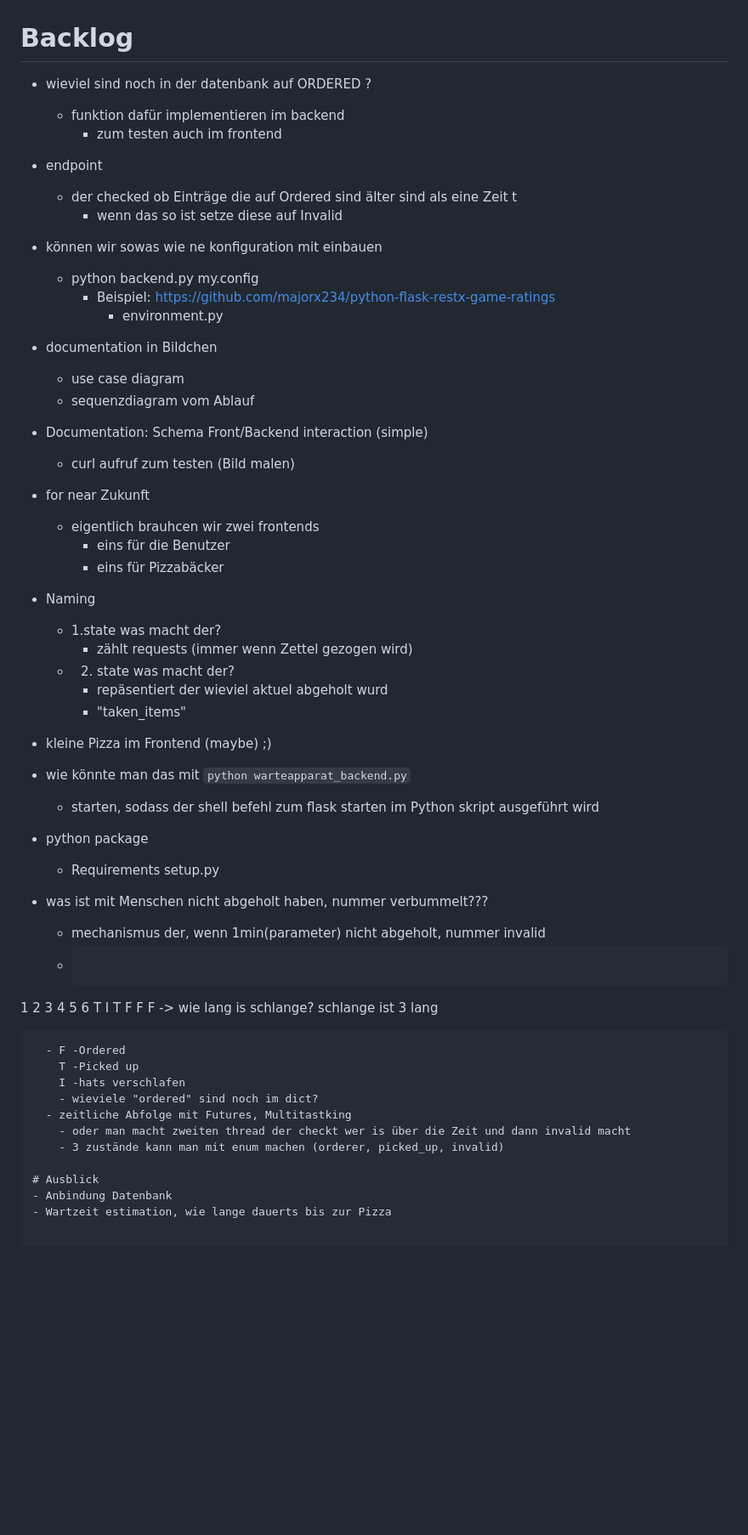
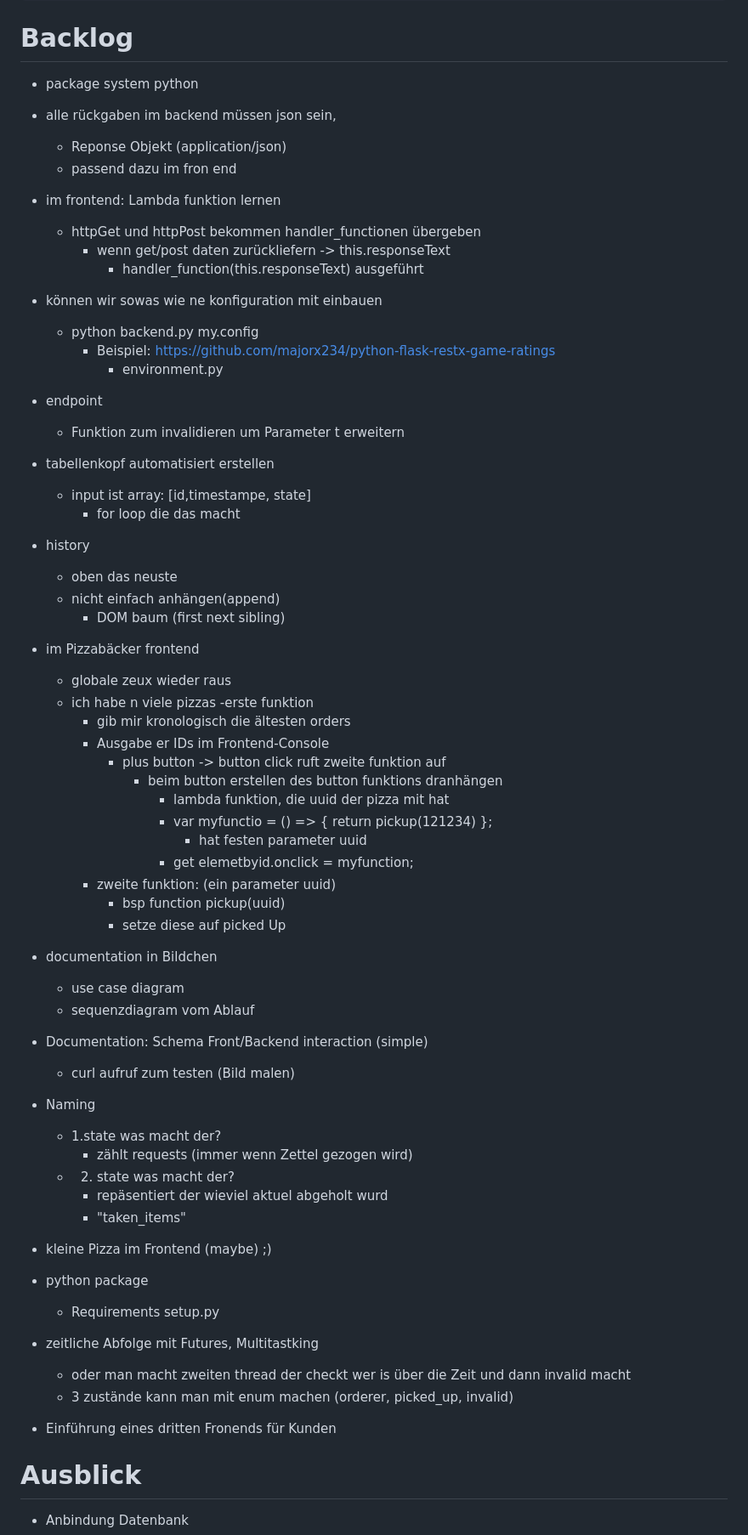
Before and after one commit to toxypiks/warteapparat, a Markdown page: docs/idee.md, the part around the change printed below. Shown: that part at 85% size. GitHub-like rendering; blank space fills up the shorter version.

Commit message:
Update backlog

````diff
--- a/docs/idee.md
+++ b/docs/idee.md
@@ -18,27 +18,50 @@ neue Nummer                      zeigt State an               ich nehm leute mit
  get_number <-------->                            <------>
 ```
 # Backlog
-- wieviel sind noch in der datenbank auf ORDERED ?
-  - funktion dafür implementieren im backend
-    - zum testen auch im frontend
-- endpoint
-  - der checked ob Einträge die auf Ordered sind älter sind als eine Zeit t
-    - wenn das so ist setze diese auf Invalid
+
+- package system python
+- alle rückgaben im backend müssen json sein,
+  -  Reponse Objekt (application/json)
+  - passend dazu im fron end
+- im frontend: Lambda funktion lernen
+  - httpGet und httpPost bekommen handler_functionen übergeben
+    - wenn get/post daten zurückliefern -> this.responseText
+	  - handler_function(this.responseText) ausgeführt
 - können wir sowas wie ne konfiguration mit einbauen
   - python backend.py my.config
     - Beispiel: https://github.com/majorx234/python-flask-restx-game-ratings
       - environment.py
+- endpoint
+  - Funktion zum invalidieren um Parameter t erweitern
+- tabellenkopf automatisiert erstellen
+  - input ist array: [id,timestampe, state]
+    - for loop die das macht
+- history
+  - oben das neuste
+  - nicht einfach anhängen(append)
+    - DOM baum (first next sibling)
+- im Pizzabäcker frontend
+  - globale zeux wieder raus
+  - ich habe n viele pizzas
+    -erste funktion
+      - gib mir kronologisch die ältesten orders
+      - Ausgabe er IDs im Frontend-Console
+	    - plus button -> button click ruft zweite funktion auf
+		  - beim button erstellen des button funktions dranhängen
+		    - lambda funktion, die uuid der pizza mit hat
+			-  var myfunctio = () => { return pickup(121234) };
+			   - hat festen parameter uuid
+			- get elemetbyid.onclick = myfunction;
+	- zweite funktion: (ein parameter uuid)
+	   - bsp function pickup(uuid)
+       - setze diese auf picked Up
+
 - documentation in Bildchen
   - use case diagram
   - sequenzdiagram vom Ablauf
 - Documentation:
   Schema Front/Backend interaction (simple)
   - curl aufruf zum testen (Bild malen)
-
-- for near Zukunft
-  - eigentlich brauhcen wir zwei frontends
-    - eins für die Benutzer
-	- eins für Pizzabäcker
 
 - Naming
   - 1.state was macht der?
@@ -47,23 +70,12 @@ neue Nummer                      zeigt State an               ich nehm leute mit
     - repäsentiert der wieviel aktuel abgeholt wurd
 	- "taken_items"
 - kleine Pizza im Frontend (maybe) ;)
-- wie könnte man das mit `python warteapparat_backend.py`
-  - starten, sodass der shell befehl zum flask starten im Python skript ausgeführt wird
 - python package
   - Requirements setup.py
-- was ist mit Menschen nicht abgeholt haben, nummer verbummelt???
-  - mechanismus der, wenn 1min(parameter) nicht abgeholt, nummer invalid
-  - ```
-1 2 3 4 5 6
-T I T F F F -> wie lang is schlange? schlange ist 3 lang
-```
-  - F -Ordered
-    T -Picked up
-	I -hats verschlafen
-    - wieviele "ordered" sind noch im dict?
-  - zeitliche Abfolge mit Futures, Multitastking
-    - oder man macht zweiten thread der checkt wer is über die Zeit und dann invalid macht
-    - 3 zustände kann man mit enum machen (orderer, picked_up, invalid)
+- zeitliche Abfolge mit Futures, Multitastking
+  - oder man macht zweiten thread der checkt wer is über die Zeit und dann invalid macht
+  - 3 zustände kann man mit enum machen (orderer, picked_up, invalid)
+- Einführung eines dritten Fronends für Kunden
 
 # Ausblick
 - Anbindung Datenbank
````
Also changed, not shown: other parts of docs/idee.md (+8 -0 lines).
